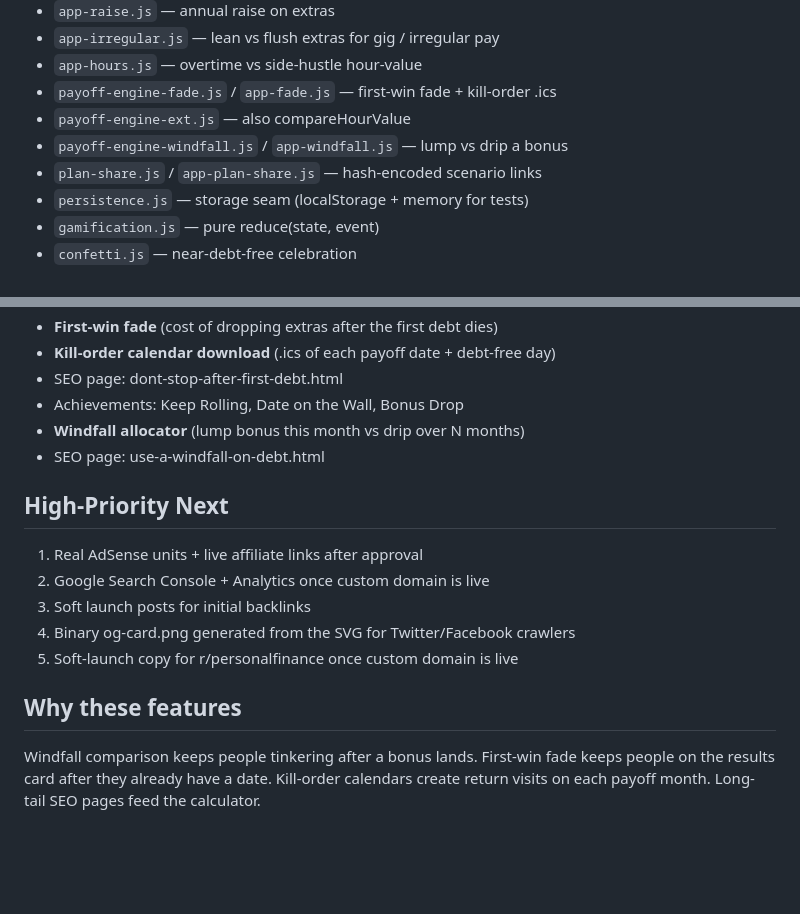
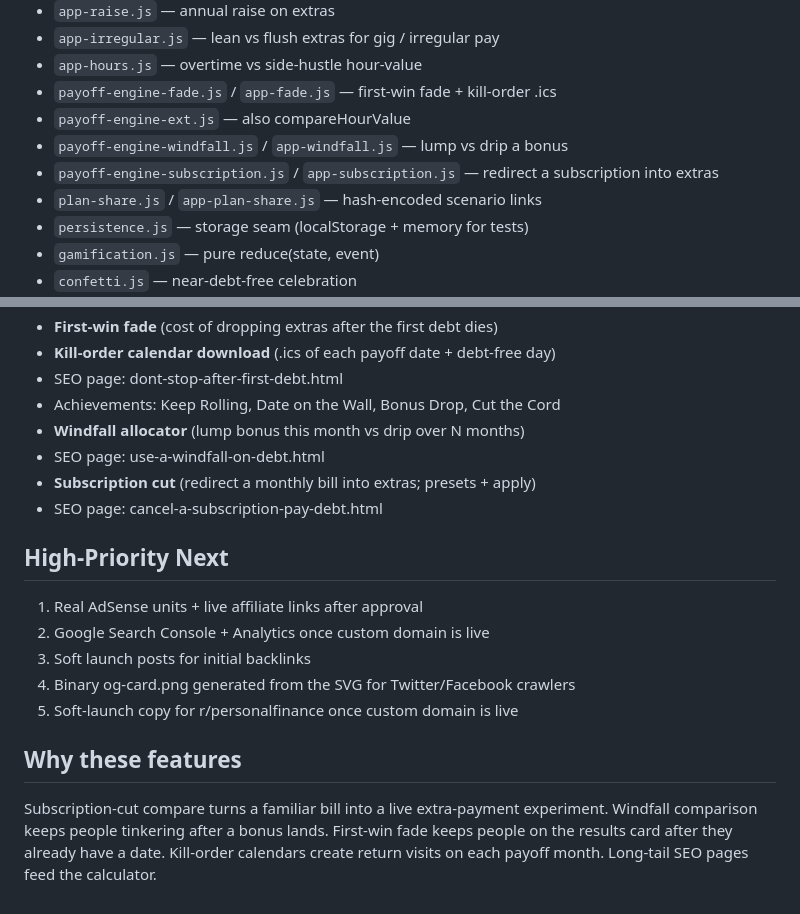
Before and after one commit to galaxycoils/debt-payoff-calculator, a Markdown page: FEATURES.md, 2 parts joined by grey strips. GitHub-like rendering; blank space fills up the shorter version.

Commit message:
Add subscription-cut UI card, SEO page, architecture test, and footer link

```diff
--- a/FEATURES.md
+++ b/FEATURES.md
@@ -14,6 +14,7 @@ Goal: Maximize time-on-site, return visits, and shares so AdSense revenue grows.
 - `payoff-engine-fade.js` / `app-fade.js` — first-win fade + kill-order .ics
 - `payoff-engine-ext.js` — also compareHourValue
 - `payoff-engine-windfall.js` / `app-windfall.js` — lump vs drip a bonus
+- `payoff-engine-subscription.js` / `app-subscription.js` — redirect a subscription into extras
 - `plan-share.js` / `app-plan-share.js` — hash-encoded scenario links
 - `persistence.js` — storage seam (localStorage + memory for tests)
 - `gamification.js` — pure reduce(state, event)
@@ -61,9 +62,11 @@ Goal: Maximize time-on-site, return visits, and shares so AdSense revenue grows.
 - **First-win fade** (cost of dropping extras after the first debt dies)
 - **Kill-order calendar download** (.ics of each payoff date + debt-free day)
 - SEO page: dont-stop-after-first-debt.html
-- Achievements: Keep Rolling, Date on the Wall, Bonus Drop
+- Achievements: Keep Rolling, Date on the Wall, Bonus Drop, Cut the Cord
 - **Windfall allocator** (lump bonus this month vs drip over N months)
 - SEO page: use-a-windfall-on-debt.html
+- **Subscription cut** (redirect a monthly bill into extras; presets + apply)
+- SEO page: cancel-a-subscription-pay-debt.html
 
 ## High-Priority Next
 1. Real AdSense units + live affiliate links after approval
@@ -73,4 +76,4 @@ Goal: Maximize time-on-site, return visits, and shares so AdSense revenue grows.
 5. Soft-launch copy for r/personalfinance once custom domain is live
 
 ## Why these features
-Windfall comparison keeps people tinkering after a bonus lands. First-win fade keeps people on the results card after they already have a date. Kill-order calendars create return visits on each payoff month. Long-tail SEO pages feed the calculator.
+Subscription-cut compare turns a familiar bill into a live extra-payment experiment. Windfall comparison keeps people tinkering after a bonus lands. First-win fade keeps people on the results card after they already have a date. Kill-order calendars create return visits on each payoff month. Long-tail SEO pages feed the calculator.
```
